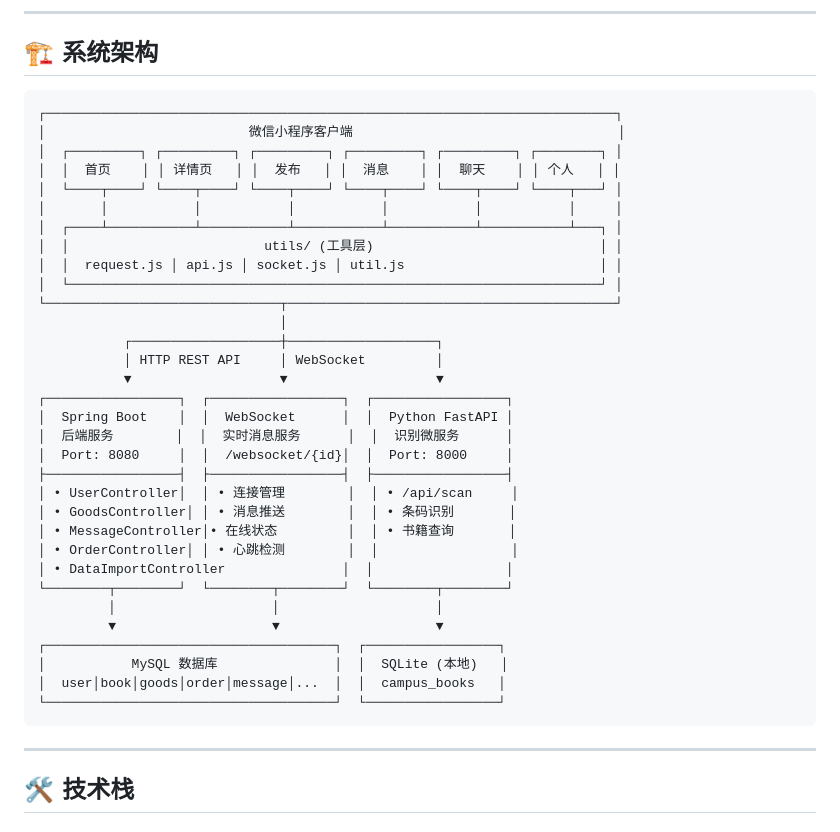
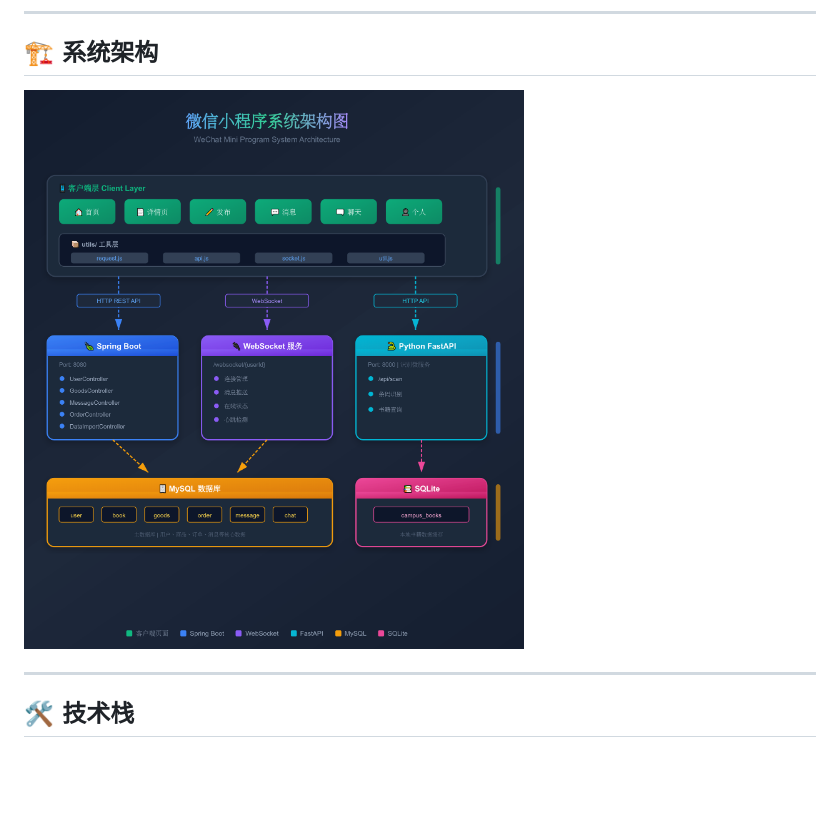
Before and after one commit to yingxiangelan/campus-bookshare, a Markdown page: README.md, the part around the change. Drawn GitHub-style; blank space fills up the shorter version.

````diff
--- a/README.md
+++ b/README.md
@@ -86,40 +86,7 @@
 
 ## 🏗️ 系统架构
 
-```
-┌─────────────────────────────────────────────────────────────────────────┐
-│                          微信小程序客户端                                  │
-│  ┌─────────┐ ┌─────────┐ ┌─────────┐ ┌─────────┐ ┌─────────┐ ┌────────┐ │
-│  │  首页    │ │ 详情页   │ │  发布   │ │  消息    │ │  聊天    │ │ 个人   │ │
-│  └────┬────┘ └────┬────┘ └────┬────┘ └────┬────┘ └────┬────┘ └────┬───┘ │
-│       │           │           │           │           │           │     │
-│  ┌────┴───────────┴───────────┴───────────┴───────────┴───────────┴───┐ │
-│  │                         utils/ (工具层)                             │ │
-│  │  request.js │ api.js │ socket.js │ util.js                         │ │
-│  └────────────────────────────────────────────────────────────────────┘ │
-└──────────────────────────────┬──────────────────────────────────────────┘
-                               │
-           ┌───────────────────┼───────────────────┐
-           │ HTTP REST API     │ WebSocket         │
-           ▼                   ▼                   ▼
-┌─────────────────┐  ┌─────────────────┐  ┌─────────────────┐
-│  Spring Boot    │  │  WebSocket      │  │  Python FastAPI │
-│  后端服务        │  │  实时消息服务      │  │  识别微服务      │
-│  Port: 8080     │  │  /websocket/{id}│  │  Port: 8000     │
-├─────────────────┤  ├─────────────────┤  ├─────────────────┤
-│ • UserController│  │ • 连接管理        │  │ • /api/scan     │
-│ • GoodsController│ │ • 消息推送        │  │ • 条码识别       │
-│ • MessageController│• 在线状态         │  │ • 书籍查询       │
-│ • OrderController│ │ • 心跳检测        │  │                 │
-│ • DataImportController               │  │                 │
-└────────┬────────┘  └────────┬────────┘  └────────┬────────┘
-         │                    │                    │
-         ▼                    ▼                    ▼
-┌─────────────────────────────────────┐  ┌─────────────────┐
-│           MySQL 数据库               │  │  SQLite (本地)   │
-│  user│book│goods│order│message│...  │  │  campus_books   │
-└─────────────────────────────────────┘  └─────────────────┘
-```
+![Architecture](docs/Architecture.png)
 
 ---
 
````
